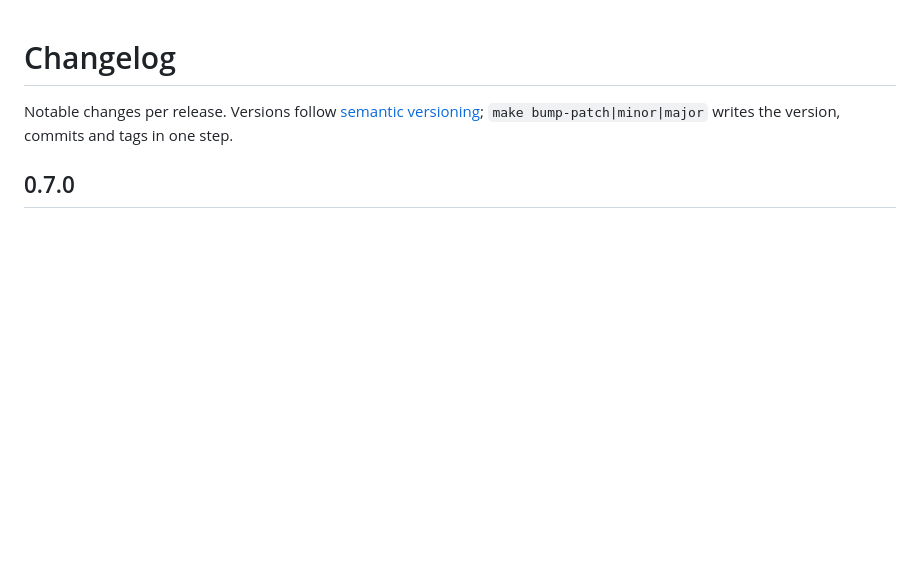
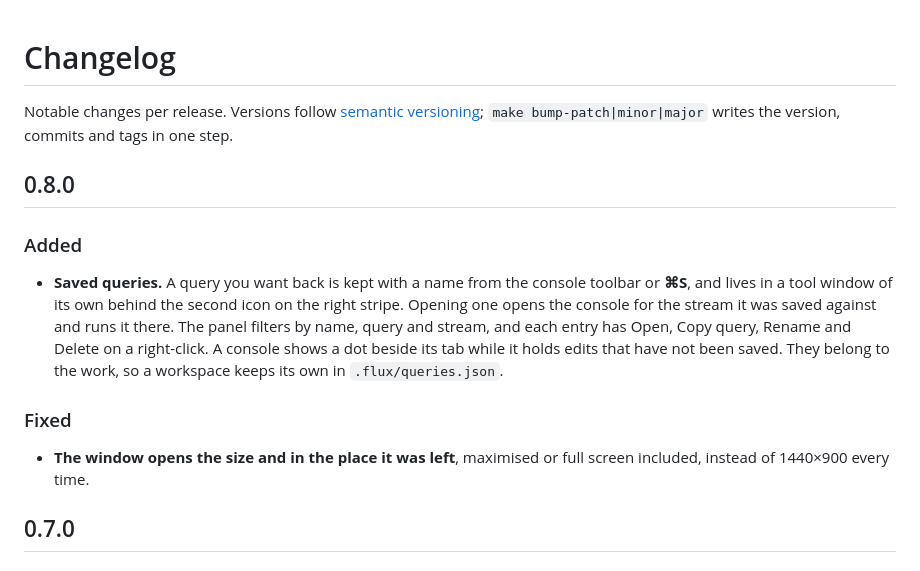
Before and after one commit to bozkurtemre/flux, a Markdown page: CHANGELOG.md, the part around the change. Drawn GitHub-style; blank space fills up the shorter version.

Commit message:
docs: changelog for 0.8.0
Co-Authored-By: Claude Opus 5 (1M context) <noreply@anthropic.com>

```diff
--- a/CHANGELOG.md
+++ b/CHANGELOG.md
@@ -2,6 +2,23 @@
 
 Notable changes per release. Versions follow [semantic versioning](https://semver.org);
 `make bump-patch|minor|major` writes the version, commits and tags in one step.
+
+## 0.8.0
+
+### Added
+
+- **Saved queries.** A query you want back is kept with a name from the console toolbar or
+  **⌘S**, and lives in a tool window of its own behind the second icon on the right stripe.
+  Opening one opens the console for the stream it was saved against and runs it there. The
+  panel filters by name, query and stream, and each entry has Open, Copy query, Rename and
+  Delete on a right-click. A console shows a dot beside its tab while it holds edits that have
+  not been saved.
+  They belong to the work, so a workspace keeps its own in `.flux/queries.json`.
+
+### Fixed
+
+- **The window opens the size and in the place it was left**, maximised or full screen
+  included, instead of 1440×900 every time.
 
 ## 0.7.0
 
```
